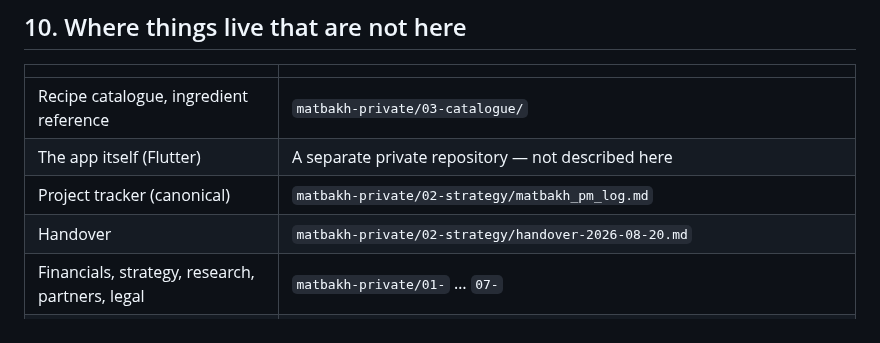
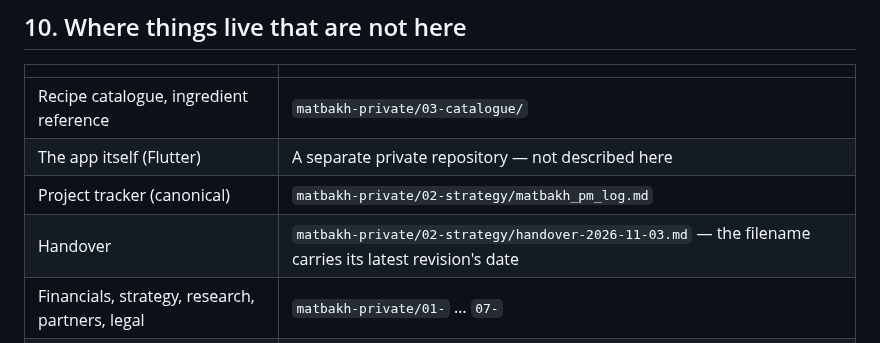
Before and after one commit to ibrahimrd-sys/matbakh-design, a Markdown page: DIRECTORY.md, the part around one of its changes. GitHub-like rendering.

```diff
--- a/DIRECTORY.md
+++ b/DIRECTORY.md
@@ -233,7 +233,7 @@ And the standing traps, which no cleanup removes:
 | Recipe catalogue, ingredient reference | `matbakh-private/03-catalogue/` |
 | The app itself (Flutter) | A separate private repository — not described here |
 | Project tracker (canonical) | `matbakh-private/02-strategy/matbakh_pm_log.md` |
-| Handover | `matbakh-private/02-strategy/handover-2026-08-20.md` |
+| Handover | `matbakh-private/02-strategy/handover-2026-11-03.md` — the filename carries its latest revision's date |
 | Financials, strategy, research, partners, legal | `matbakh-private/01-` … `07-` |
 | Refresh the log's measured half | `cd content && python3 matbakh.py status --write ../../matbakh-private/02-strategy/matbakh_pm_log.md` |
 
```
Also changed, not shown: other parts of DIRECTORY.md (+1 -1 lines).
